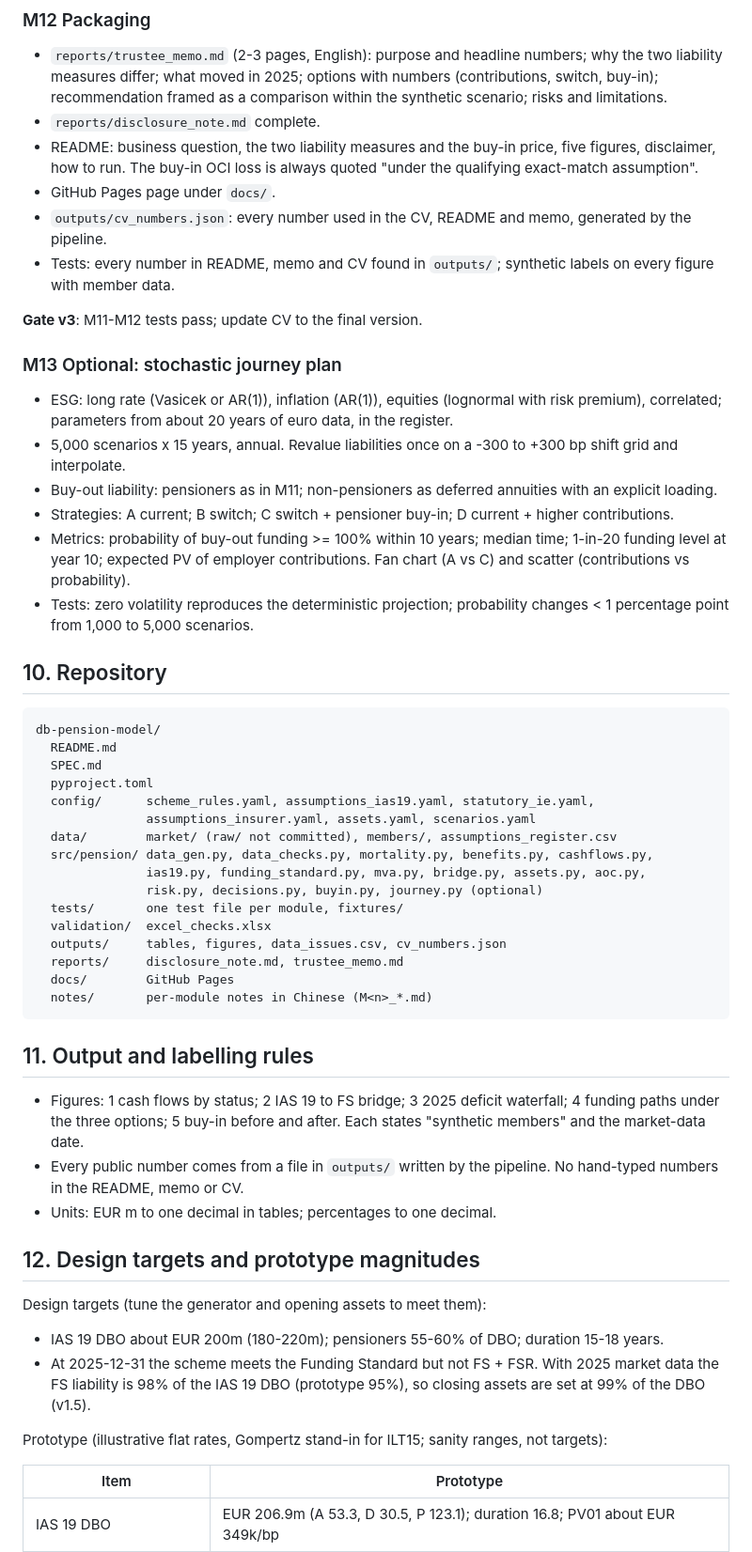
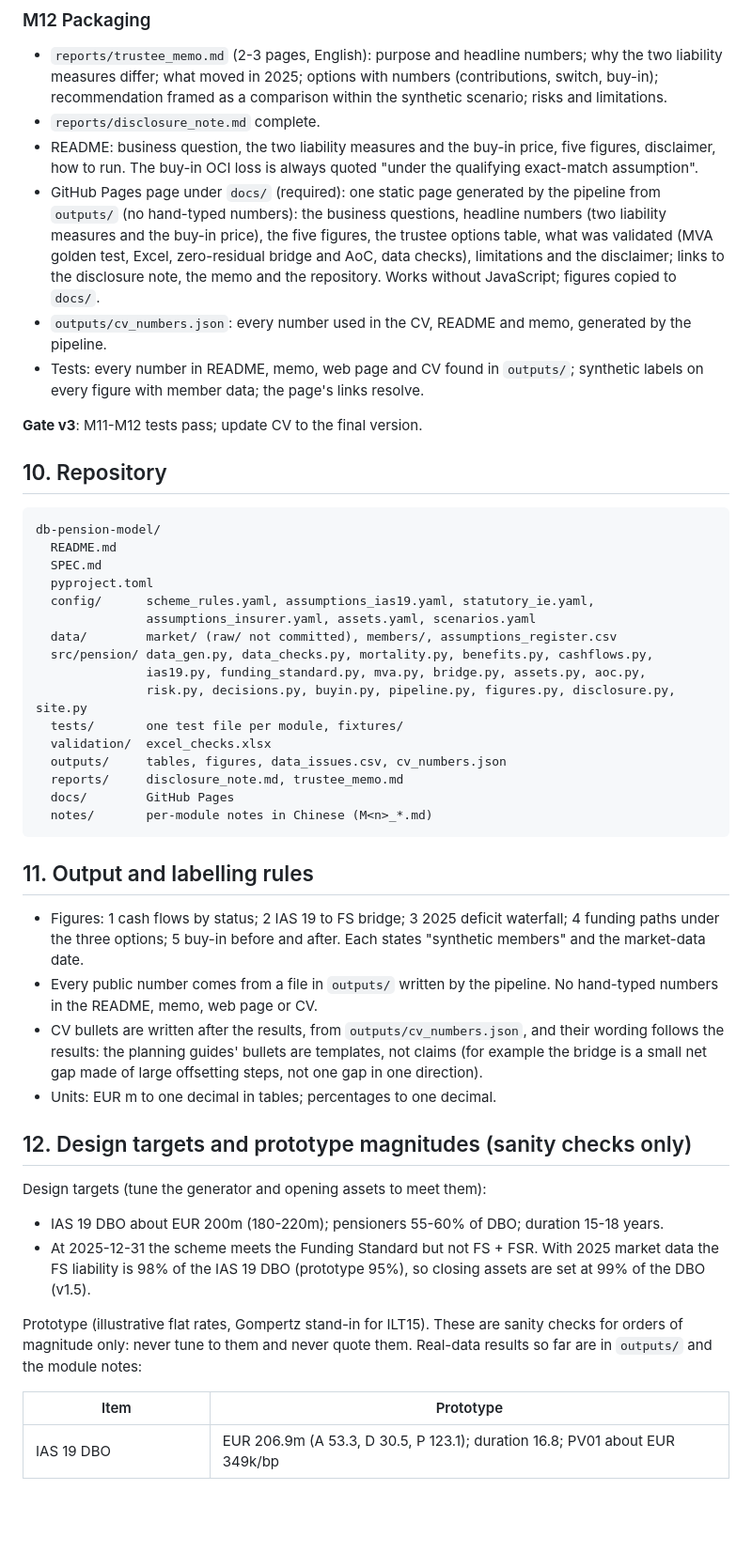
Before and after one commit to pnlync/db-pension, a Markdown page: SPEC.md, the part around one of its changes. Shown at 94% size. Drawn GitHub-style; blank space fills up the shorter version.

```diff
--- a/SPEC.md
+++ b/SPEC.md
@@ -366,20 +370,11 @@ State: "Bridge effects are sequential rather than unique standalone decompositio
 - `reports/trustee_memo.md` (2-3 pages, English): purpose and headline numbers; why the two liability measures differ; what moved in 2025; options with numbers (contributions, switch, buy-in); recommendation framed as a comparison within the synthetic scenario; risks and limitations.
 - `reports/disclosure_note.md` complete.
 - README: business question, the two liability measures and the buy-in price, five figures, disclaimer, how to run. The buy-in OCI loss is always quoted "under the qualifying exact-match assumption".
-- GitHub Pages page under `docs/`.
+- GitHub Pages page under `docs/` (required): one static page generated by the pipeline from `outputs/` (no hand-typed numbers): the business questions, headline numbers (two liability measures and the buy-in price), the five figures, the trustee options table, what was validated (MVA golden test, Excel, zero-residual bridge and AoC, data checks), limitations and the disclaimer; links to the disclosure note, the memo and the repository. Works without JavaScript; figures copied to `docs/`.
 - `outputs/cv_numbers.json`: every number used in the CV, README and memo, generated by the pipeline.
-- Tests: every number in README, memo and CV found in `outputs/`; synthetic labels on every figure with member data.
+- Tests: every number in README, memo, web page and CV found in `outputs/`; synthetic labels on every figure with member data; the page's links resolve.
 
 **Gate v3**: M11-M12 tests pass; update CV to the final version.
-
-### M13 Optional: stochastic journey plan
-
-- ESG: long rate (Vasicek or AR(1)), inflation (AR(1)), equities (lognormal with risk premium), correlated; parameters from about 20 years of euro data, in the register.
-- 5,000 scenarios x 15 years, annual. Revalue liabilities once on a -300 to +300 bp shift grid and interpolate.
-- Buy-out liability: pensioners as in M11; non-pensioners as deferred annuities with an explicit loading.
-- Strategies: A current; B switch; C switch + pensioner buy-in; D current + higher contributions.
-- Metrics: probability of buy-out funding >= 100% within 10 years; median time; 1-in-20 funding level at year 10; expected PV of employer contributions. Fan chart (A vs C) and scatter (contributions vs probability).
-- Tests: zero volatility reproduces the deterministic projection; probability changes < 1 percentage point from 1,000 to 5,000 scenarios.
 
 ## 10. Repository
 
@@ -393,7 +388,7 @@ db-pension-model/
   data/        market/ (raw/ not committed), members/, assumptions_register.csv
   src/pension/ data_gen.py, data_checks.py, mortality.py, benefits.py, cashflows.py,
                ias19.py, funding_standard.py, mva.py, bridge.py, assets.py, aoc.py,
-               risk.py, decisions.py, buyin.py, journey.py (optional)
+               risk.py, decisions.py, buyin.py, pipeline.py, figures.py, disclosure.py, site.py
   tests/       one test file per module, fixtures/
   validation/  excel_checks.xlsx
   outputs/     tables, figures, data_issues.csv, cv_numbers.json
@@ -405,17 +400,18 @@ db-pension-model/
 ## 11. Output and labelling rules
 
 - Figures: 1 cash flows by status; 2 IAS 19 to FS bridge; 3 2025 deficit waterfall; 4 funding paths under the three options; 5 buy-in before and after. Each states "synthetic members" and the market-data date.
-- Every public number comes from a file in `outputs/` written by the pipeline. No hand-typed numbers in the README, memo or CV.
+- Every public number comes from a file in `outputs/` written by the pipeline. No hand-typed numbers in the README, memo, web page or CV.
+- CV bullets are written after the results, from `outputs/cv_numbers.json`, and their wording follows the results: the planning guides' bullets are templates, not claims (for example the bridge is a small net gap made of large offsetting steps, not one gap in one direction).
 - Units: EUR m to one decimal in tables; percentages to one decimal.
 
-## 12. Design targets and prototype magnitudes
+## 12. Design targets and prototype magnitudes (sanity checks only)
 
 Design targets (tune the generator and opening assets to meet them):
 
 - IAS 19 DBO about EUR 200m (180-220m); pensioners 55-60% of DBO; duration 15-18 years.
 - At 2025-12-31 the scheme meets the Funding Standard but not FS + FSR. With 2025 market data the FS liability is 98% of the IAS 19 DBO (prototype 95%), so closing assets are set at 99% of the DBO (v1.5).
 
-Prototype (illustrative flat rates, Gompertz stand-in for ILT15; sanity ranges, not targets):
+Prototype (illustrative flat rates, Gompertz stand-in for ILT15). These are sanity checks for orders of magnitude only: never tune to them and never quote them. Real-data results so far are in `outputs/` and the module notes:
 
 | Item | Prototype |
 |---|---|
```
Also changed, not shown: other parts of SPEC.md (+23 -8 lines).
